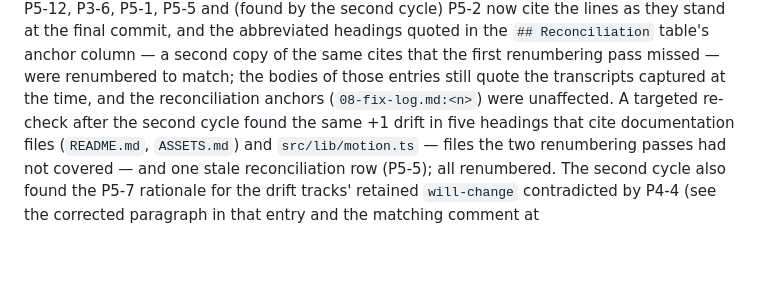
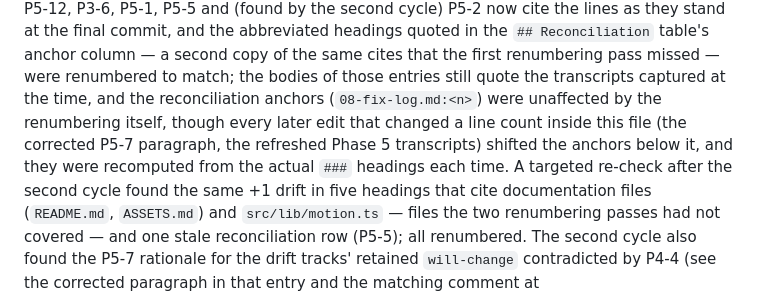
Before and after one commit to dzheng19B/hackbu-landing, a Markdown page: audit/08-fix-log.md, the part around the change. Drawn GitHub-style; blank space fills up the shorter version.

Commit message:
fix: fix-log final-audit note — anchors recomputed after later line-count changes

```diff
--- a/audit/08-fix-log.md
+++ b/audit/08-fix-log.md
@@ -2646,7 +2646,10 @@ second cycle) P5-2 now cite the lines as they stand at the final commit, and the
 headings quoted in the `## Reconciliation` table's anchor column — a second copy of the same cites
 that the first renumbering pass missed — were renumbered to match; the bodies of those entries
 still quote the transcripts captured at the time, and the reconciliation anchors
-(`08-fix-log.md:<n>`) were unaffected. A targeted re-check after the second cycle found the
+(`08-fix-log.md:<n>`) were unaffected by the renumbering itself, though every later edit that
+changed a line count inside this file (the corrected P5-7 paragraph, the refreshed Phase 5
+transcripts) shifted the anchors below it, and they were recomputed from the actual `###`
+headings each time. A targeted re-check after the second cycle found the
 same +1 drift in five headings that cite documentation files (`README.md`, `ASSETS.md`) and
 `src/lib/motion.ts` — files the two renumbering passes had not covered — and one stale
 reconciliation row (P5-5); all renumbered. The second cycle also found the P5-7 rationale for the
```
